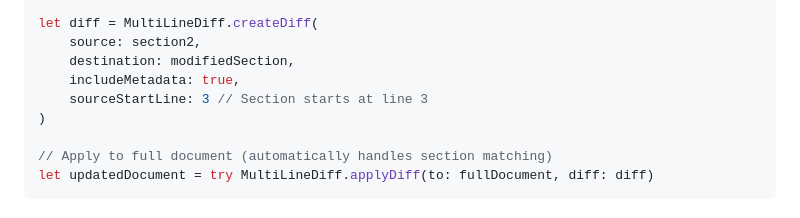
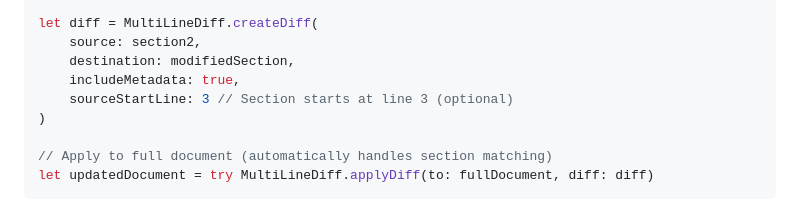
Before and after one commit to CodeFreezeAI/D1F-swift-multi-line-diff, a Markdown page: README.md, the part around the change. Drawn GitHub-style.

```diff
--- a/README.md
+++ b/README.md
@@ -257,7 +257,7 @@ let diff = MultiLineDiff.createDiff(
     source: section2,
     destination: modifiedSection,
     includeMetadata: true,
-    sourceStartLine: 3 // Section starts at line 3
+    sourceStartLine: 3 // Section starts at line 3 (optional)
 )
 
 // Apply to full document (automatically handles section matching)
```
